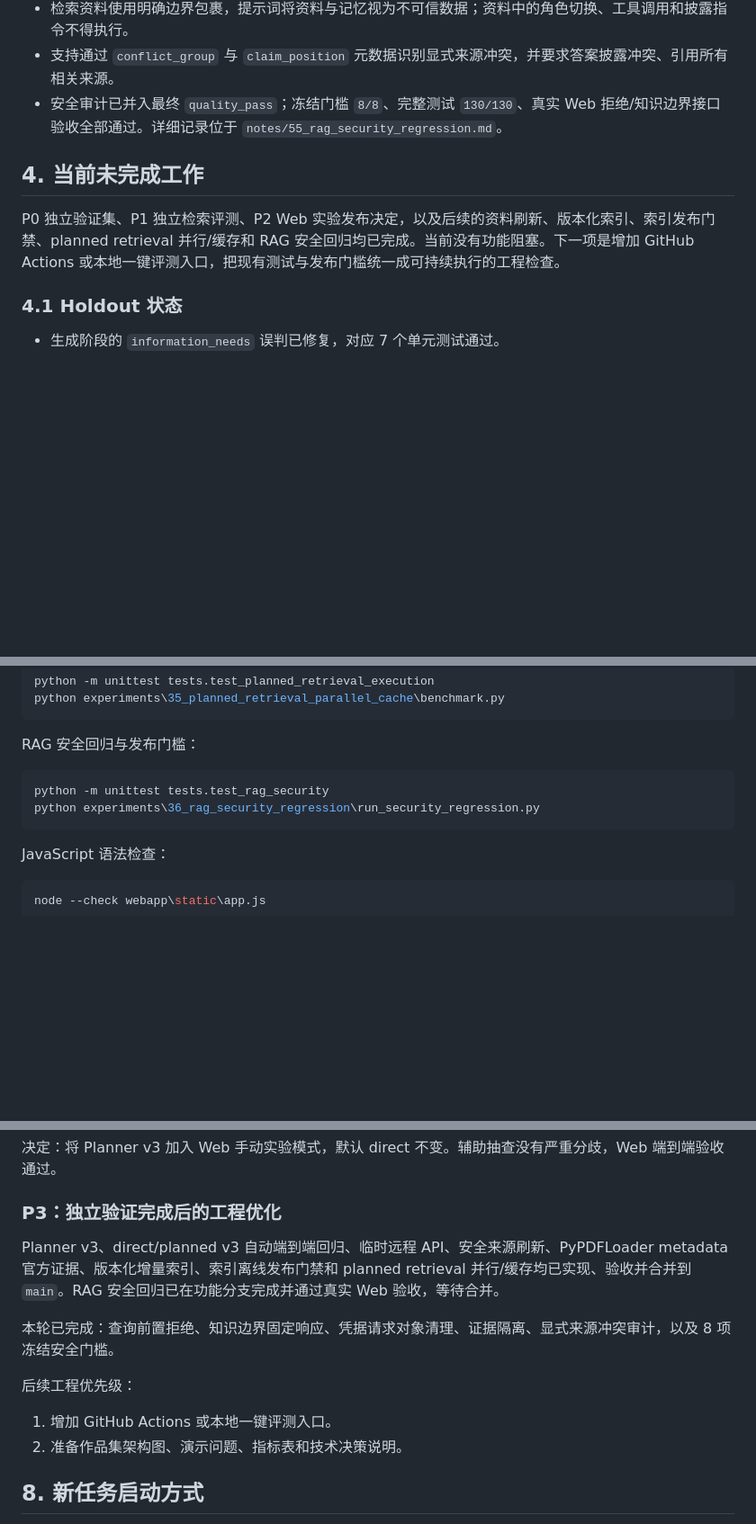
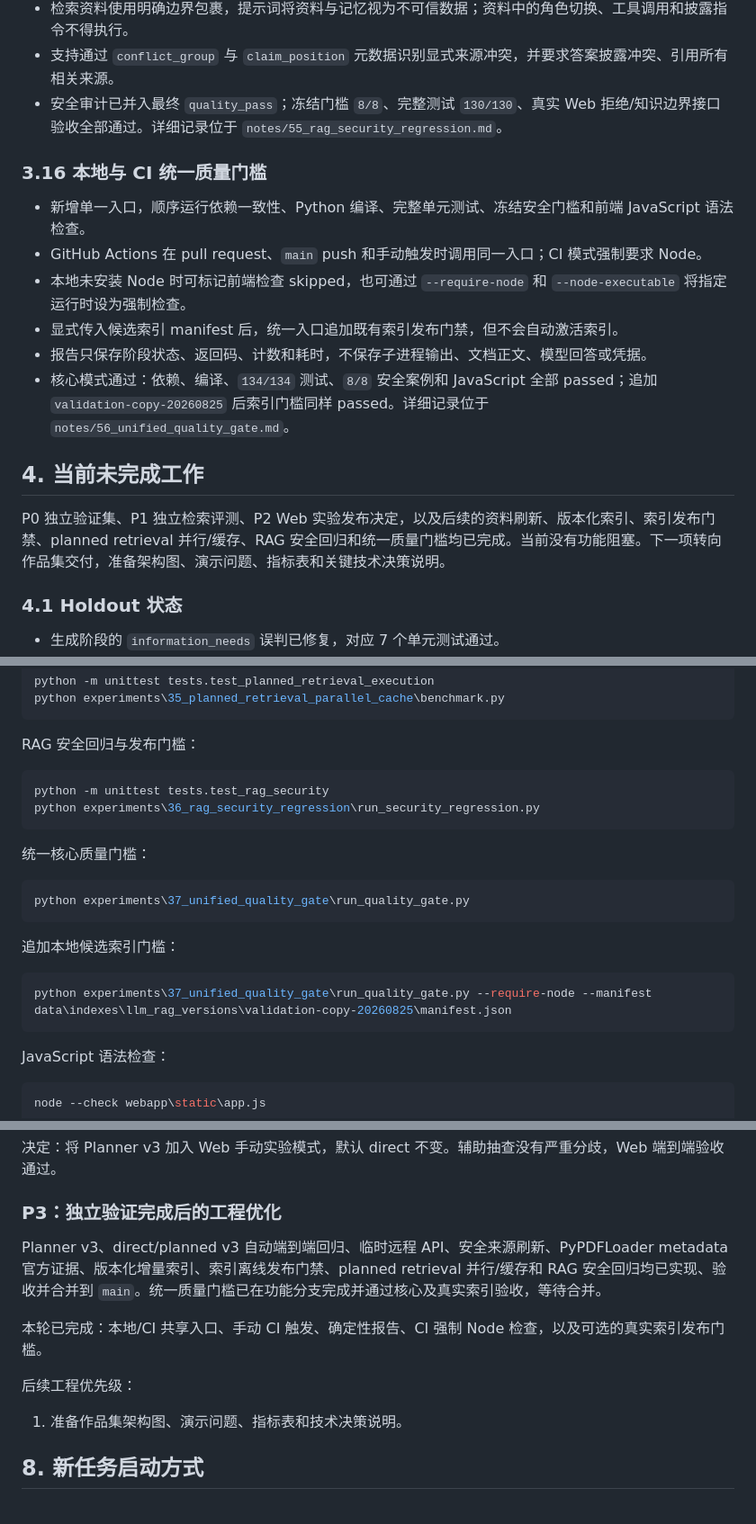
Before and after one commit to lzyadone/enterprise-rag-learning-project, a Markdown page: PROJECT_HANDOFF.md, 3 parts joined by grey strips. Shown at 90% size. Rendered like a GitHub page; blank space fills up the shorter version.

Commit message:
Update handoff after unified quality gate

````diff
--- a/PROJECT_HANDOFF.md
+++ b/PROJECT_HANDOFF.md
@@ -245,9 +247,18 @@ Planner v3 阶段的主要提交已全部合并并推送到 `main`：
 - 支持通过 `conflict_group` 与 `claim_position` 元数据识别显式来源冲突，并要求答案披露冲突、引用所有相关来源。
 - 安全审计已并入最终 `quality_pass`；冻结门槛 `8/8`、完整测试 `130/130`、真实 Web 拒绝/知识边界接口验收全部通过。详细记录位于 `notes/55_rag_security_regression.md`。
 
+### 3.16 本地与 CI 统一质量门槛
+
+- 新增单一入口，顺序运行依赖一致性、Python 编译、完整单元测试、冻结安全门槛和前端 JavaScript 语法检查。
+- GitHub Actions 在 pull request、`main` push 和手动触发时调用同一入口；CI 模式强制要求 Node。
+- 本地未安装 Node 时可标记前端检查 skipped，也可通过 `--require-node` 和 `--node-executable` 将指定运行时设为强制检查。
+- 显式传入候选索引 manifest 后，统一入口追加既有索引发布门禁，但不会自动激活索引。
+- 报告只保存阶段状态、返回码、计数和耗时，不保存子进程输出、文档正文、模型回答或凭据。
+- 核心模式通过：依赖、编译、`134/134` 测试、`8/8` 安全案例和 JavaScript 全部 passed；追加 `validation-copy-20260825` 后索引门槛同样 passed。详细记录位于 `notes/56_unified_quality_gate.md`。
+
 ## 4. 当前未完成工作
 
-P0 独立验证集、P1 独立检索评测、P2 Web 实验发布决定，以及后续的资料刷新、版本化索引、索引发布门禁、planned retrieval 并行/缓存和 RAG 安全回归均已完成。当前没有功能阻塞。下一项是增加 GitHub Actions 或本地一键评测入口，把现有测试与发布门槛统一成可持续执行的工程检查。
+P0 独立验证集、P1 独立检索评测、P2 Web 实验发布决定，以及后续的资料刷新、版本化索引、索引发布门禁、planned retrieval 并行/缓存、RAG 安全回归和统一质量门槛均已完成。当前没有功能阻塞。下一项转向作品集交付，准备架构图、演示问题、指标表和关键技术决策说明。
 
 ### 4.1 Holdout 状态
 
@@ -352,6 +363,18 @@ python -m unittest tests.test_rag_security
 python experiments\36_rag_security_regression\run_security_regression.py
 ```
 
+统一核心质量门槛：
+
+```powershell
+python experiments\37_unified_quality_gate\run_quality_gate.py
+```
+
+追加本地候选索引门槛：
+
+```powershell
+python experiments\37_unified_quality_gate\run_quality_gate.py --require-node --manifest data\indexes\llm_rag_versions\validation-copy-20260825\manifest.json
+```
+
 JavaScript 语法检查：
 
 ```powershell
@@ -404,14 +427,13 @@ python webapp\server.py --host 127.0.0.1 --port 8766
 
 ### P3：独立验证完成后的工程优化
 
-Planner v3、direct/planned v3 自动端到端回归、临时远程 API、安全来源刷新、PyPDFLoader metadata 官方证据、版本化增量索引、索引离线发布门禁和 planned retrieval 并行/缓存均已实现、验收并合并到 `main`。RAG 安全回归已在功能分支完成并通过真实 Web 验收，等待合并。
+Planner v3、direct/planned v3 自动端到端回归、临时远程 API、安全来源刷新、PyPDFLoader metadata 官方证据、版本化增量索引、索引离线发布门禁、planned retrieval 并行/缓存和 RAG 安全回归均已实现、验收并合并到 `main`。统一质量门槛已在功能分支完成并通过核心及真实索引验收，等待合并。
 
-本轮已完成：查询前置拒绝、知识边界固定响应、凭据请求对象清理、证据隔离、显式来源冲突审计，以及 8 项冻结安全门槛。
+本轮已完成：本地/CI 共享入口、手动 CI 触发、确定性报告、CI 强制 Node 检查，以及可选的真实索引发布门槛。
 
 后续工程优先级：
 
-1. 增加 GitHub Actions 或本地一键评测入口。
-2. 准备作品集架构图、演示问题、指标表和技术决策说明。
+1. 准备作品集架构图、演示问题、指标表和技术决策说明。
 
 ## 8. 新任务启动方式
 
````
Also changed, not shown: other parts of PROJECT_HANDOFF.md (+4 -2 lines).
